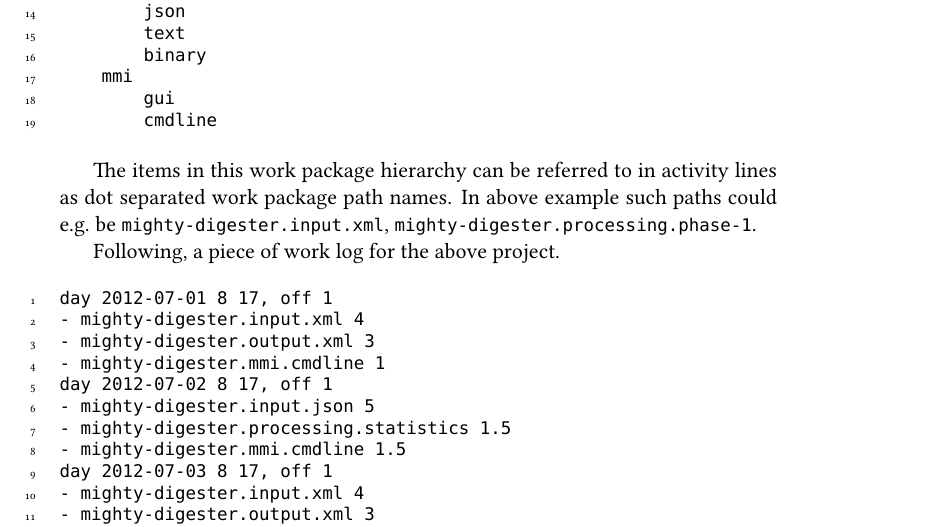
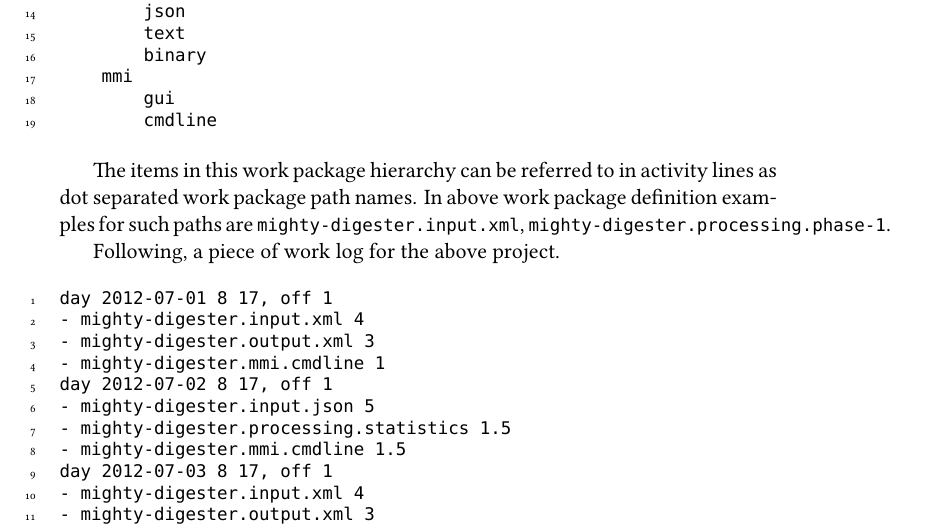
Before and after one commit to 42i/timeflies, a LaTeX document (timeflies/doc/manual.tex): part of page 7 of 8, cut so that both start at the same text. Compiled offline with XeLaTeX.

Commit message:
continued

```diff
--- a/timeflies/doc/manual.tex
+++ b/timeflies/doc/manual.tex
@@ -286,7 +272,7 @@ wp mighty-digester, digest inputs of all sorts and spit them back out
         cmdline
 \end{inputfile}
 
-The items in this work package hierarchy can be referred to in activity lines as dot separated work package path names. In above example such paths could e.g.\ be \verb:mighty-digester.input.xml:, \verb:mighty-digester.processing.phase-1:.
+The items in this work package hierarchy can be referred to in activity lines as dot separated work package path names. In above work package definition examples for such paths are \verb:mighty-digester.input.xml:, \verb:mighty-digester.processing.phase-1:.
 
 Following, a piece of work log for the above project.
 
```
Also changed, not shown: timeflies/doc/Makefile (added), timeflies/doc/manual.tex (15 more changed lines).
